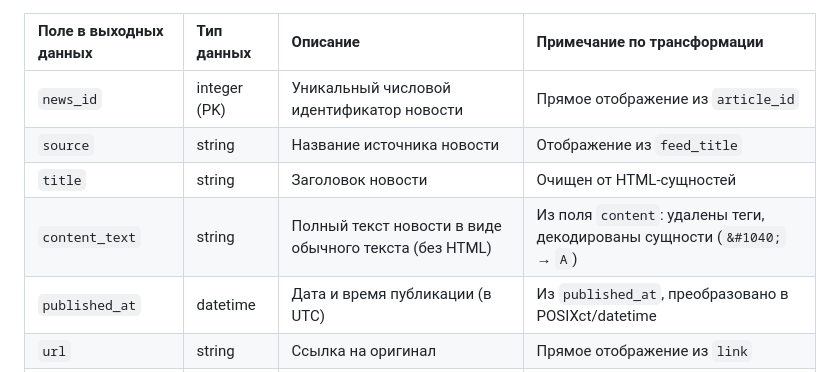
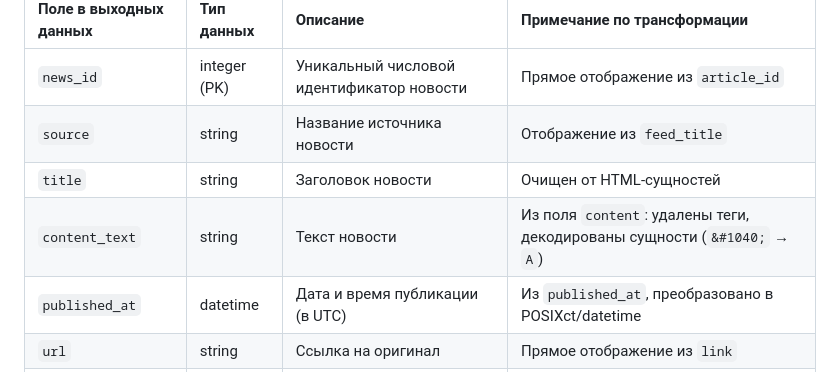
Before and after one commit to deawiw/TT-RSS, a Markdown page: docs/etl-data-structure.md, the part around the change. Drawn GitHub-style.

Commit message:
Clarify 'content_text' field description
Updated the description of the 'content_text' field for clarity.

```diff
--- a/docs/etl-data-structure.md
+++ b/docs/etl-data-structure.md
@@ -30,7 +30,7 @@
 | `news_id` | integer (PK) | Уникальный числовой идентификатор новости | Прямое отображение из `article_id` |
 | `source` | string | Название источника новости | Отображение из `feed_title` |
 | `title` | string | Заголовок новости | Очищен от HTML-сущностей |
-| `content_text` | string | Полный текст новости в виде обычного текста (без HTML) | Из поля `content`: удалены теги, декодированы сущности (`&#1040;` → `А`) |
+| `content_text` | string | Текст новости | Из поля `content`: удалены теги, декодированы сущности (`&#1040;` → `А`) |
 | `published_at` | datetime | Дата и время публикации (в UTC) | Из `published_at`, преобразовано в POSIXct/datetime |
 | `url` | string | Ссылка на оригинал | Прямое отображение из `link` |
 | `topic_tags` | string | Исходные теги из RSS | Из поля `tags` |
```
